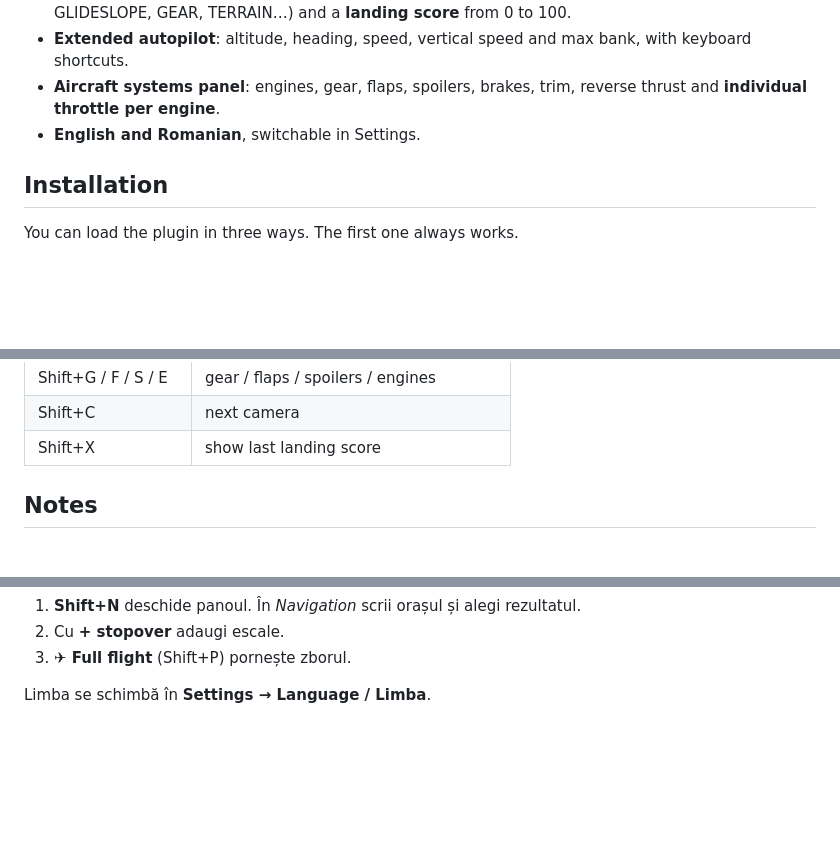
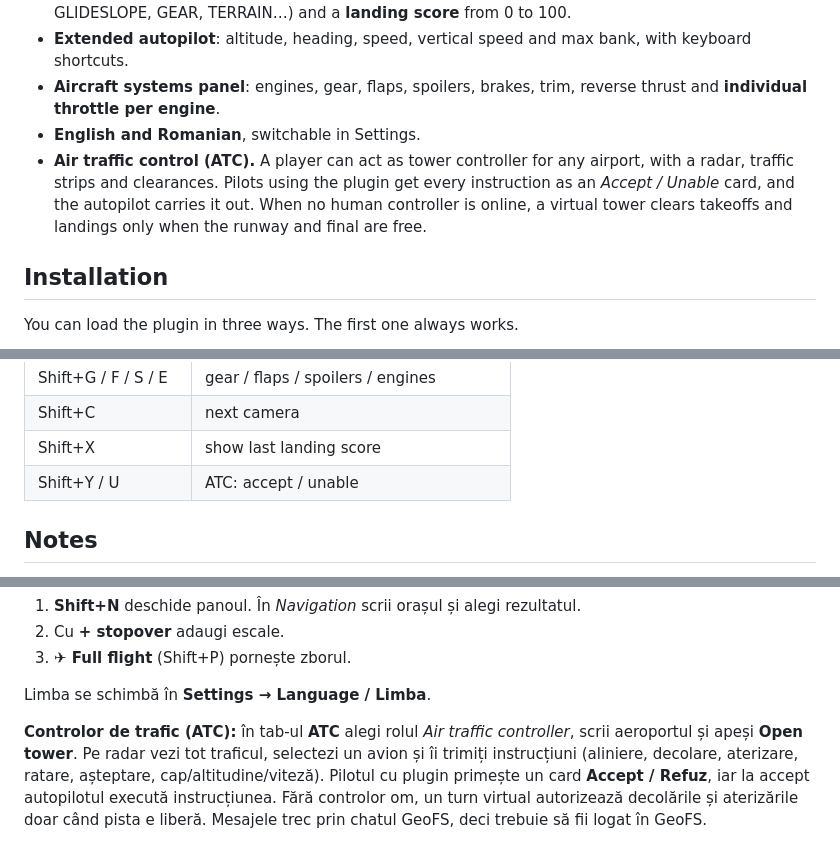
Before and after one commit to razvan999x/geofs-copilot, a Markdown page: README.md, 3 parts joined by grey strips. GitHub-like rendering; blank space fills up the shorter version.

```diff
--- a/README.md
+++ b/README.md
@@ -20,6 +20,7 @@ Type a city name and the plugin flies the whole trip: automatic takeoff, climb,
 - **Extended autopilot**: altitude, heading, speed, vertical speed and max bank, with keyboard shortcuts.
 - **Aircraft systems panel**: engines, gear, flaps, spoilers, brakes, trim, reverse thrust and **individual throttle per engine**.
 - **English and Romanian**, switchable in Settings.
+- **Air traffic control (ATC).** A player can act as tower controller for any airport, with a radar, traffic strips and clearances. Pilots using the plugin get every instruction as an *Accept / Unable* card, and the autopilot carries it out. When no human controller is online, a virtual tower clears takeoffs and landings only when the runway and final are free.
 
 ## Installation
 
@@ -70,6 +95,7 @@ Open GeoFS and press **F12** → *Console*. Paste the whole content of `geofs-co
 | Shift+G / F / S / E | gear / flaps / spoilers / engines |
 | Shift+C | next camera |
 | Shift+X | show last landing score |
+| Shift+Y / U | ATC: accept / unable |
 
 ## Notes
 
@@ -102,3 +128,5 @@ Merge și cu Tampermonkey sau lipind codul în Console (F12).
 3. **✈ Full flight** (Shift+P) pornește zborul.
 
 Limba se schimbă în **Settings → Language / Limba**.
+
+**Controlor de trafic (ATC):** în tab-ul **ATC** alegi rolul *Air traffic controller*, scrii aeroportul și apeși **Open tower**. Pe radar vezi tot traficul, selectezi un avion și îi trimiți instrucțiuni (aliniere, decolare, aterizare, ratare, așteptare, cap/altitudine/viteză). Pilotul cu plugin primește un card **Accept / Refuz**, iar la accept autopilotul execută instrucțiunea. Fără controlor om, un turn virtual autorizează decolările și aterizările doar când pista e liberă. Mesajele trec prin chatul GeoFS, deci trebuie să fii logat în GeoFS.
```
Also changed, not shown: other parts of README.md (+24 -0 lines), CHANGELOG.md (+6 -0 lines), docs/screenshot-atc.png (added), 1 other file.
